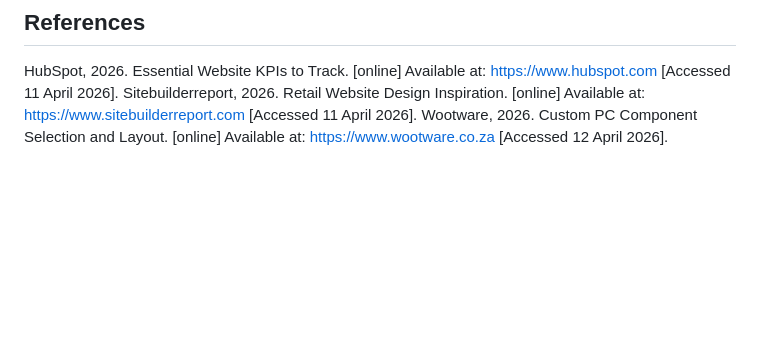
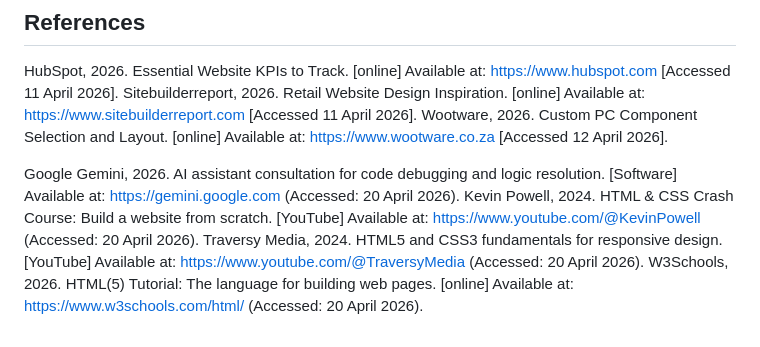
Before and after one commit to Lefiika/Lefika-s-WEDE-POE, a Markdown page: README.md, the part around the change. GitHub-like rendering; blank space fills up the shorter version.

Commit message:
Updated ReadMe referenced

```diff
--- a/README.md
+++ b/README.md
@@ -69,3 +69,8 @@ I will spend the following weeks using JavaScript and CSS to finalise the websit
 HubSpot, 2026. Essential Website KPIs to Track. [online] Available at: https://www.hubspot.com [Accessed 11 April 2026].
 Sitebuilderreport, 2026. Retail Website Design Inspiration. [online] Available at: https://www.sitebuilderreport.com [Accessed 11 April 2026].
 Wootware, 2026. Custom PC Component Selection and Layout. [online] Available at: https://www.wootware.co.za [Accessed 12 April 2026].
+
+Google Gemini, 2026. AI assistant consultation for code debugging and logic resolution. [Software] Available at: https://gemini.google.com (Accessed: 20 April 2026).
+Kevin Powell, 2024. HTML & CSS Crash Course: Build a website from scratch. [YouTube] Available at: https://www.youtube.com/@KevinPowell (Accessed: 20 April 2026).
+Traversy Media, 2024. HTML5 and CSS3 fundamentals for responsive design. [YouTube] Available at: https://www.youtube.com/@TraversyMedia (Accessed: 20 April 2026).
+W3Schools, 2026. HTML(5) Tutorial: The language for building web pages. [online] Available at: https://www.w3schools.com/html/ (Accessed: 20 April 2026).
```
